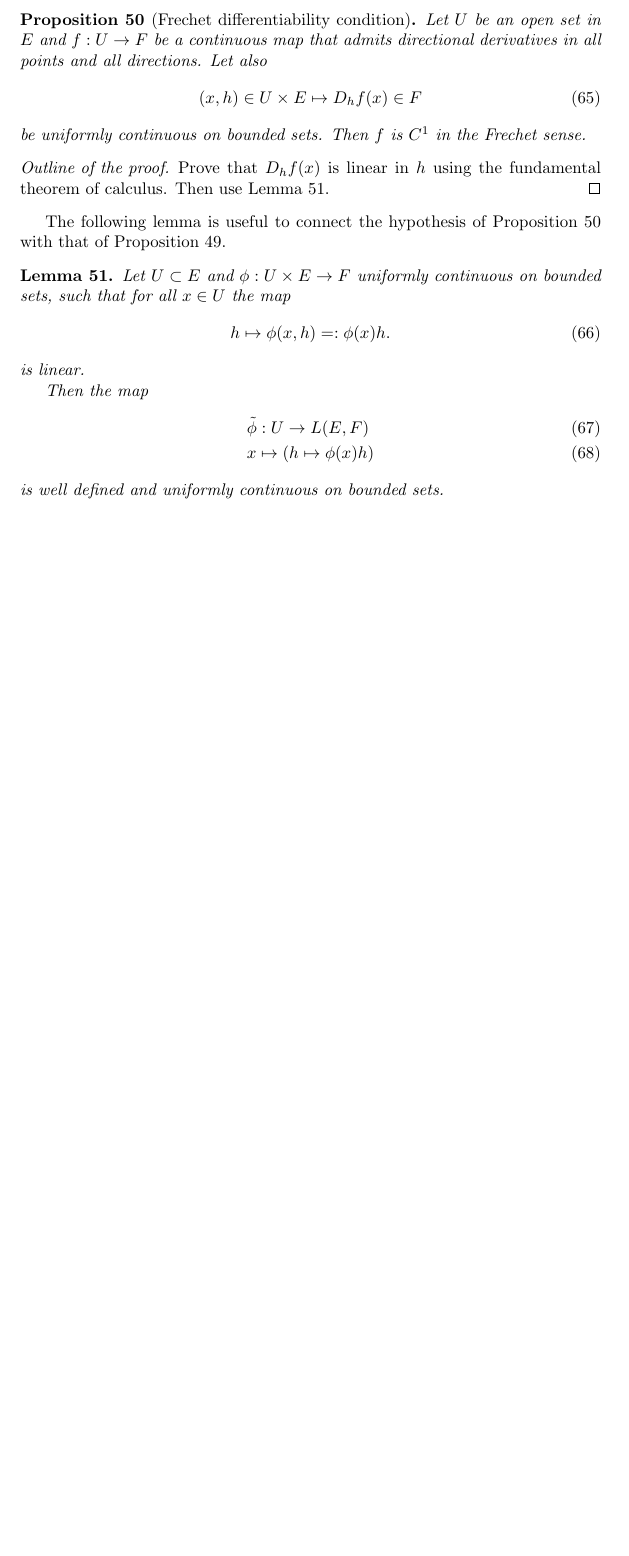
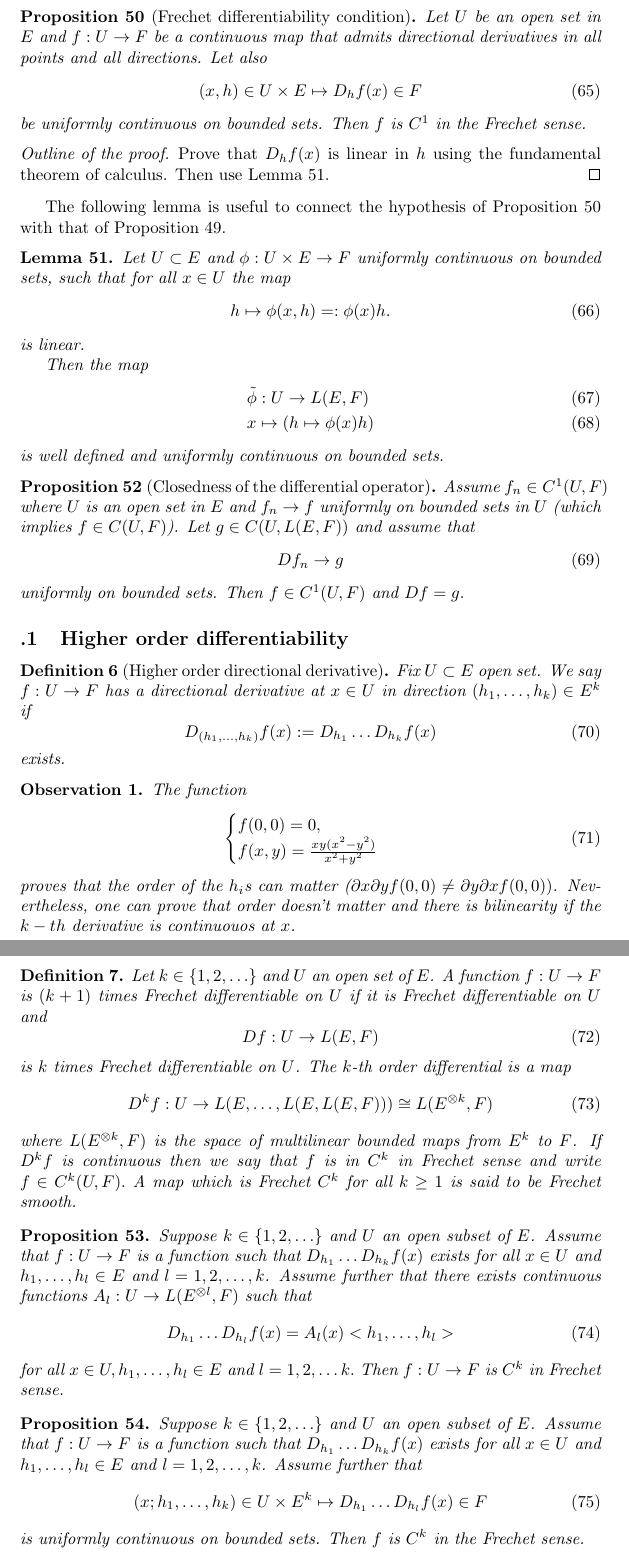
Before and after one commit to aleCombi/Mathematics, a LaTeX document (Victoir_Fritz/victoir_fritz.tex, which reads Victoir_Fritz/sections/A_Banach_Frechet.tex): part of page 18 of 18 before the commit and two parts of pages 18 and 19 of 19 after it, the two joined at a grey line, cut so that both start at the same text, the shorter picture padded with empty space. Compiled offline with pdfLaTeX.

Commit message:
Added multilinear Frechet

```diff
--- a/Victoir_Fritz/sections/A_Banach_Frechet.tex
+++ b/Victoir_Fritz/sections/A_Banach_Frechet.tex
@@ -76,4 +76,63 @@ The following lemma is useful to connect the hypothesis of Proposition \ref{theo
     \end{align}
     is well defined and uniformly continuous on bounded sets.
 \end{lemma}
-\end{document}
+
+\begin{prop}[Closedness of the differential operator]
+    Assume $f_n \in C^1(U, F)$ where $U$ is an open set in $E$ and $f_n \rightarrow f$ uniformly on bounded sets in $U$ (which implies $f \in C(U,F)$). Let $g \in C(U, L(E,F))$ and assume that
+    \begin{equation}
+        Df_n \rightarrow g
+    \end{equation}
+    uniformly on bounded sets. Then $f \in C^1(U, F)$ and $Df = g.$
+\end{prop}
+
+\subsection{Higher order differentiability}
+
+\begin{definition}[Higher order directional derivative]
+    Fix $U \subset E$ open set. We say $f:U \rightarrow F$ has a directional derivative at $x \in U$ in direction $(h_1, \ldots, h_k) \in E^k$ if
+    \begin{equation}
+        D_{(h_1, \ldots, h_k)} f(x) := D_{h_1} \ldots D_{h_k} f(x)
+    \end{equation}
+    exists.
+\end{definition}
+
+\begin{observation}
+    The function
+    \begin{equation}
+        \begin{cases}
+            f(0,0) = 0, \\
+            f(x,y) = \frac{xy (x^2 - y^2)}{x^2 + y^2}
+        \end{cases}
+    \end{equation}
+    proves that the order of the $h_i$s can matter ($\partial x \partial y f(0,0) \neq \partial y \partial x f(0,0))$.
+    Nevertheless, one can prove that order doesn't matter and there is bilinearity if the $k-th$ derivative is continuouos at $x$.
+\end{observation}
+
+\begin{definition}
+    Let $k \in \{ 1, 2, \ldots\}$ and $U$ an open set of $E$. A function $f: U \rightarrow F$ is $(k + 1)$ times Frechet differentiable on $U$ if it is Frechet differentiable on $U$ and
+    \begin{equation}
+        Df: U \rightarrow L(E,F)
+    \end{equation}
+    is $k$ times Frechet differentiable on $U$. The $k$-th order differential is a map
+    \begin{equation}
+        D^k f: U \rightarrow L(E, \ldots, L(E, L(E, F))) \cong L(E^{\otimes k}, F)
+    \end{equation}
+    where $L(E^{\otimes k}, F)$ is the space of multilinear bounded maps from $E^k$ to $F$.
+    If $D^k f$ is continuous then we say that $f$ is in $C^k$ in Frechet sense and write $f \in C^k(U,F).$
+    A map which is Frechet $C^k$ for all $k \geq 1$ is said to be Frechet smooth.
+\end{definition}
+
+\begin{prop}
+    Suppose $k \in \{ 1, 2, \ldots\}$ and $U$ an open subset of $E$. Assume that $f: U \rightarrow F$ is a function such that $D_{h_1} \ldots D_{h_k} f(x)$ exists for all $x \in U$ and $h_1, \ldots, h_l \in E$ and $l = 1, 2, \ldots, k$. Assume further that there exists continuous functions $A_l: U \rightarrow L(E^{\otimes l}, F)$ such that
+    \begin{equation}
+        D_{h_1} \ldots D_{h_l} f(x) = A_l(x) < h_1, \ldots, h_l>
+    \end{equation}
+    for all $x \in U, h_1, \ldots, h_l \in E$ and $l = 1, 2, \ldots k.$ Then $f: U \rightarrow F$ is $C^k$ in Frechet sense.
+\end{prop}
+
+\begin{prop}
+    Suppose $k \in \{ 1, 2, \ldots\}$ and $U$ an open subset of $E$. Assume that $f: U \rightarrow F$ is a function such that $D_{h_1} \ldots D_{h_k} f(x)$ exists for all $x \in U$ and $h_1, \ldots, h_l \in E$ and $l = 1, 2, \ldots, k$. Assume further that
+    \begin{equation}
+        (x; h_1, \ldots, h_k) \in U \times E^k \mapsto D_{h_1} \ldots D_{h_l} f(x) \in F
+    \end{equation}
+    is uniformly continuous on bounded sets. Then $f$ is $C^k$ in the Frechet sense.
+\end{prop}
--- a/Victoir_Fritz/victoir_fritz.tex
+++ b/Victoir_Fritz/victoir_fritz.tex
@@ -11,6 +11,7 @@
 \newtheorem{corollary}[theorem]{Corollary}
 \newtheorem{lemma}[theorem]{Lemma}
 \newtheorem{example}{Example}
+\newtheorem{observation}{Observation}
 
 \title{Victoir-Fritz}
 \author{Alessandro Combi}
```
Also changed, not shown: Victoir_Fritz/victoir_fritz.tex (2 more changed lines).
